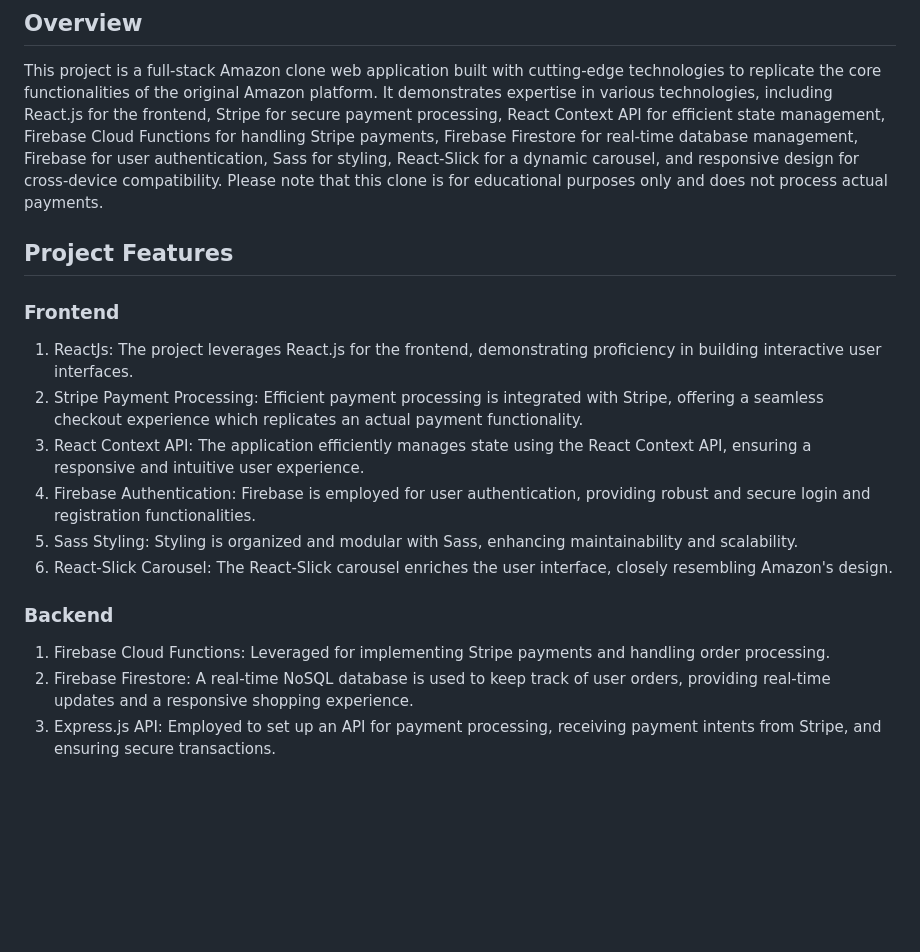
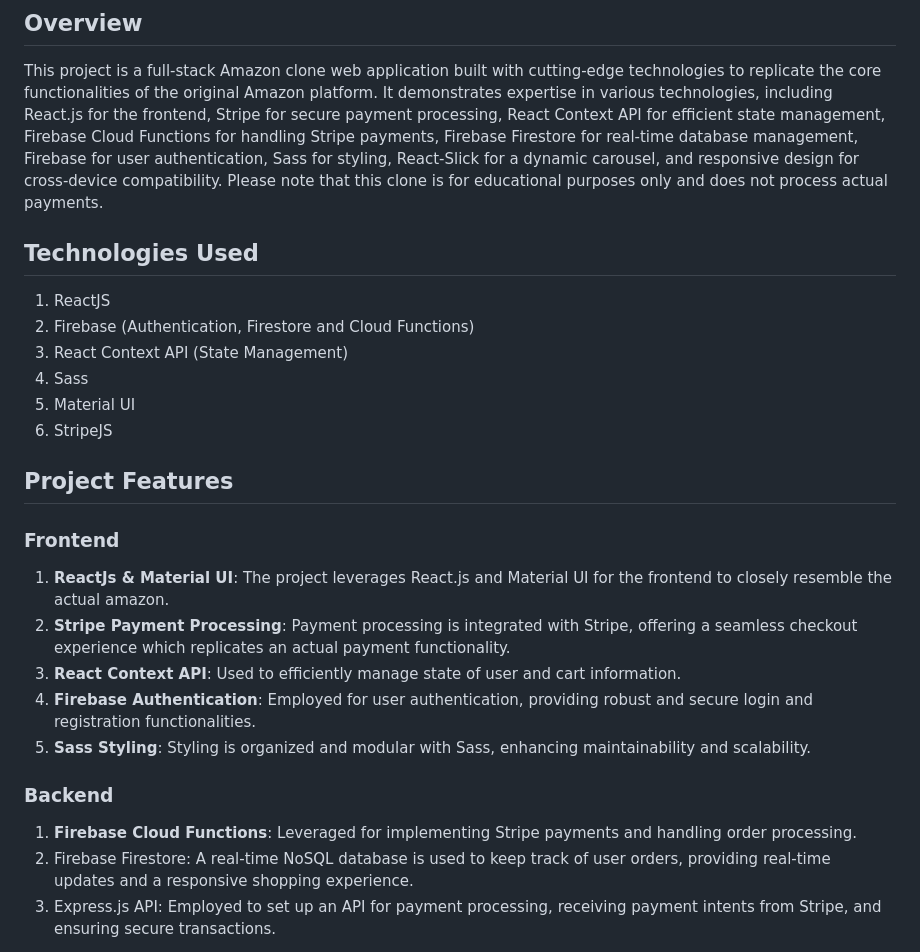
Before and after one commit to vijita-u/Amazon-Clone-ReactJs, a Markdown page: README.md, the part around the change. Rendered like a GitHub page; blank space fills up the shorter version.

```diff
--- a/README.md
+++ b/README.md
@@ -10,20 +10,25 @@
 ## Overview
 This project is a full-stack Amazon clone web application built with cutting-edge technologies to replicate the core functionalities of the original Amazon platform. It demonstrates expertise in various technologies, including React.js for the frontend, Stripe for secure payment processing, React Context API for efficient state management, Firebase Cloud Functions for handling Stripe payments, Firebase Firestore for real-time database management, Firebase for user authentication, Sass for styling, React-Slick for a dynamic carousel, and responsive design for cross-device compatibility. Please note that this clone is for educational purposes only and does not process actual payments.
 
-
+## Technologies Used
+1. ReactJS
+2. Firebase (Authentication, Firestore and Cloud Functions)
+3. React Context API (State Management)
+4. Sass
+5. Material UI
+6. StripeJS
 
 ## Project Features
 
 ### Frontend
-1. ReactJs: The project leverages React.js for the frontend, demonstrating proficiency in building interactive user interfaces.
-2. Stripe Payment Processing: Efficient payment processing is integrated with Stripe, offering a seamless checkout experience which replicates an actual payment functionality.
-3. React Context API: The application efficiently manages state using the React Context API, ensuring a responsive and intuitive user experience.
-4. Firebase Authentication: Firebase is employed for user authentication, providing robust and secure login and registration functionalities.
-5. Sass Styling: Styling is organized and modular with Sass, enhancing maintainability and scalability.
-6. React-Slick Carousel: The React-Slick carousel enriches the user interface, closely resembling Amazon's design.
+1. **ReactJs & Material UI**: The project leverages React.js and Material UI for the frontend to closely resemble the actual amazon.
+2. **Stripe Payment Processing**: Payment processing is integrated with Stripe, offering a seamless checkout experience which replicates an actual payment functionality.
+3. **React Context API**: Used to efficiently manage state of user and cart information.
+4. **Firebase Authentication**: Employed for user authentication, providing robust and secure login and registration functionalities.
+5. **Sass Styling**: Styling is organized and modular with Sass, enhancing maintainability and scalability.
 
 ### Backend
-1. Firebase Cloud Functions: Leveraged for implementing Stripe payments and handling order processing.
+1. **Firebase Cloud Functions**: Leveraged for implementing Stripe payments and handling order processing.
 2. Firebase Firestore: A real-time NoSQL database is used to keep track of user orders, providing real-time updates and a responsive shopping experience.
 3. Express.js API: Employed to set up an API for payment processing, receiving payment intents from Stripe, and ensuring secure transactions.
 
```
